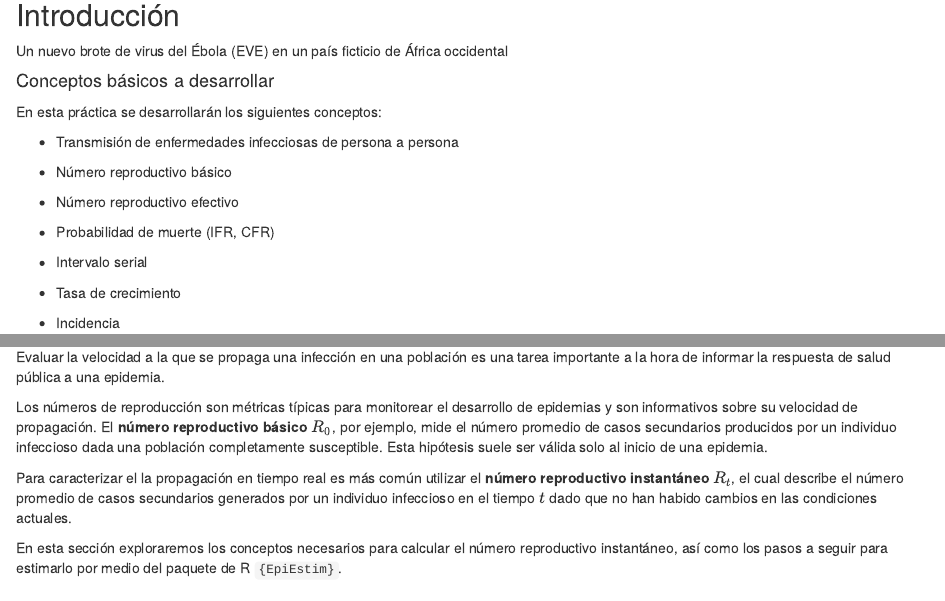
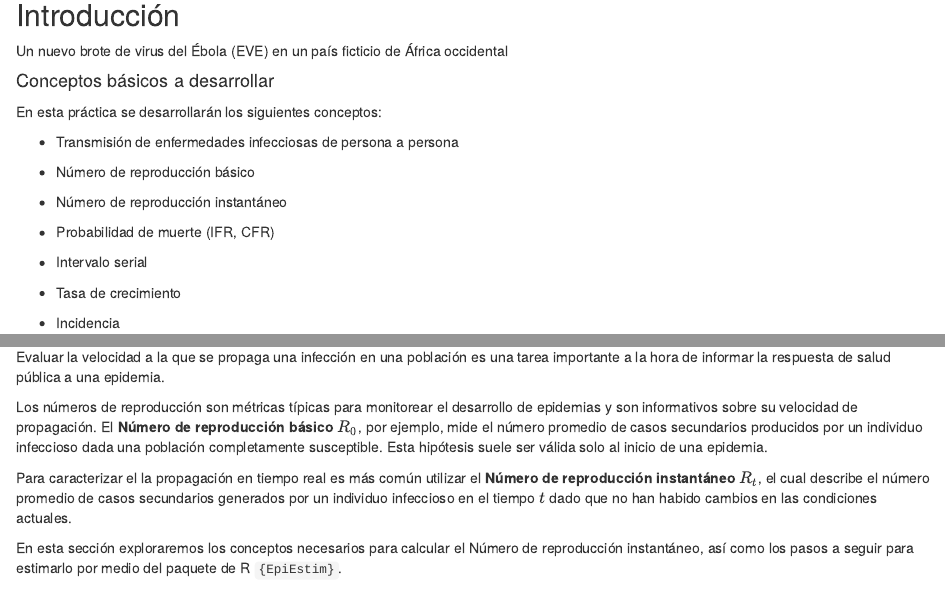
Before and after one commit to epiverse-trace/epimodelac, an R Markdown document (episodes/TallerIntroAnaliticaBrotes.Rmd): the page in a window 1100 px wide, from 710 px down, and a second part further down, joined at a grey line. Rendered offline with R 4.5, knitr and Pandoc, with nearby package versions; some code elsewhere in the file could not run offline.

Commit message:
cambios en la escritura

```diff
--- a/episodes/TallerIntroAnaliticaBrotes.Rmd
+++ b/episodes/TallerIntroAnaliticaBrotes.Rmd
@@ -74,9 +74,9 @@ En esta práctica se desarrollarán los siguientes conceptos:
 
 - Transmisión de enfermedades infecciosas de persona a persona
 
-- Número reproductivo básico
+- Número de reproducción básico
 
-- Número reproductivo efectivo
+- Número de reproducción instantáneo
 
 - Probabilidad de muerte (IFR, CFR)
 
@@ -708,11 +708,11 @@ Si no lo recuerda vuelva por pistas a la sección [Ajuste un modelo log-lineal a
 
 Evaluar la velocidad a la que se propaga una infección en una población es una tarea importante a la hora de informar la respuesta de salud pública a una epidemia.
 
-Los números de reproducción son métricas típicas para monitorear el desarrollo de epidemias y son informativos sobre su velocidad de propagación. El **número reproductivo básico** $R_0$, por ejemplo, mide el número promedio de casos secundarios producidos por un individuo infeccioso dada una población completamente susceptible. Esta hipótesis suele ser válida solo al inicio de una epidemia.
+Los números de reproducción son métricas típicas para monitorear el desarrollo de epidemias y son informativos sobre su velocidad de propagación. El **Número de reproducción básico** $R_0$, por ejemplo, mide el número promedio de casos secundarios producidos por un individuo infeccioso dada una población completamente susceptible. Esta hipótesis suele ser válida solo al inicio de una epidemia.
 
-Para caracterizar el la propagación en tiempo real es más común utilizar el **número reproductivo instantáneo** $R_t$, el cual describe el número promedio de casos secundarios generados por un individuo infeccioso en el tiempo $t$ dado que no han habido cambios en las condiciones actuales.
+Para caracterizar el la propagación en tiempo real es más común utilizar el **Número de reproducción instantáneo** $R_t$, el cual describe el número promedio de casos secundarios generados por un individuo infeccioso en el tiempo $t$ dado que no han habido cambios en las condiciones actuales.
 
-En esta sección exploraremos los conceptos necesarios para calcular el número reproductivo instantáneo, así como los pasos a seguir para estimarlo por medio del paquete de R `{EpiEstim}`.
+En esta sección exploraremos los conceptos necesarios para calcular el Número de reproducción instantáneo, así como los pasos a seguir para estimarlo por medio del paquete de R `{EpiEstim}`.
 
 ### 5.1. Intervalo serial (SI)
 
```
Also changed, not shown: episodes/data/casos.rds (renamed from episodes/files/casos.rds), episodes/TallerIntroAnaliticaBrotes.Rmd (6 more changed lines).
